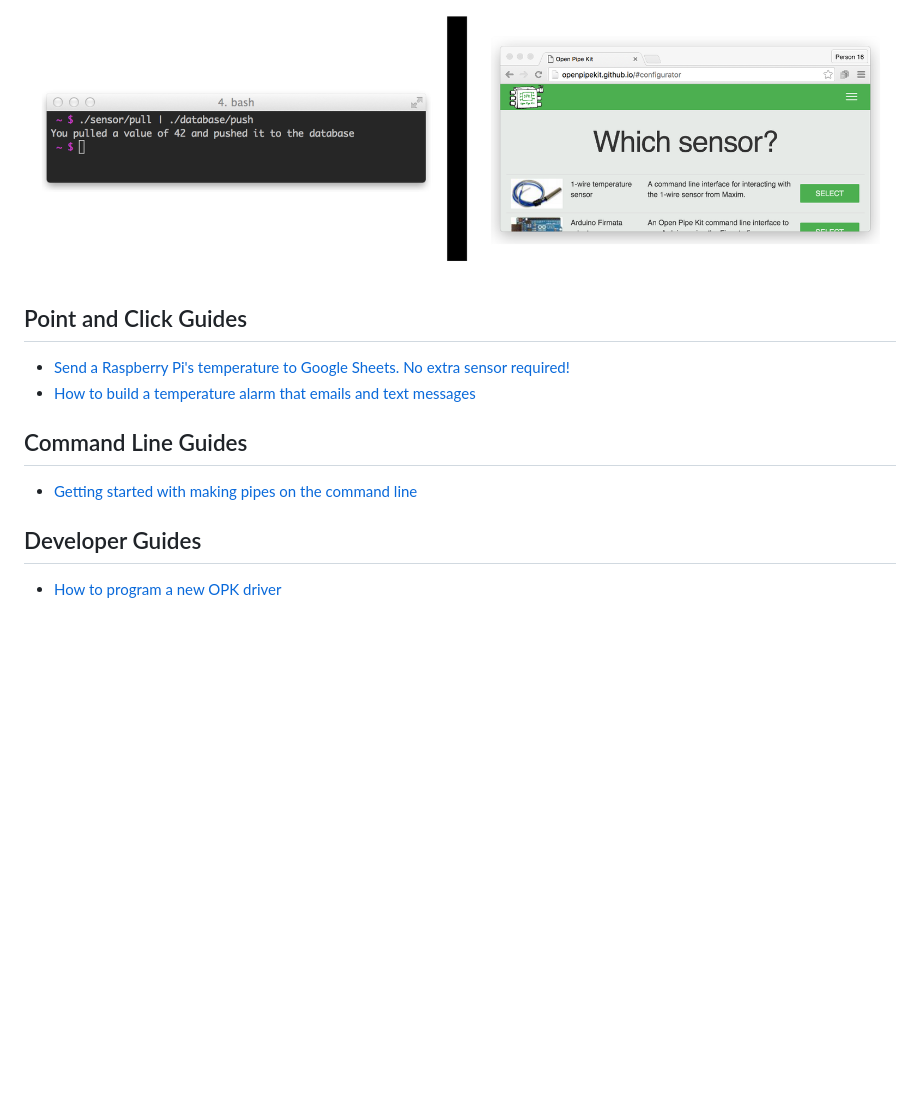
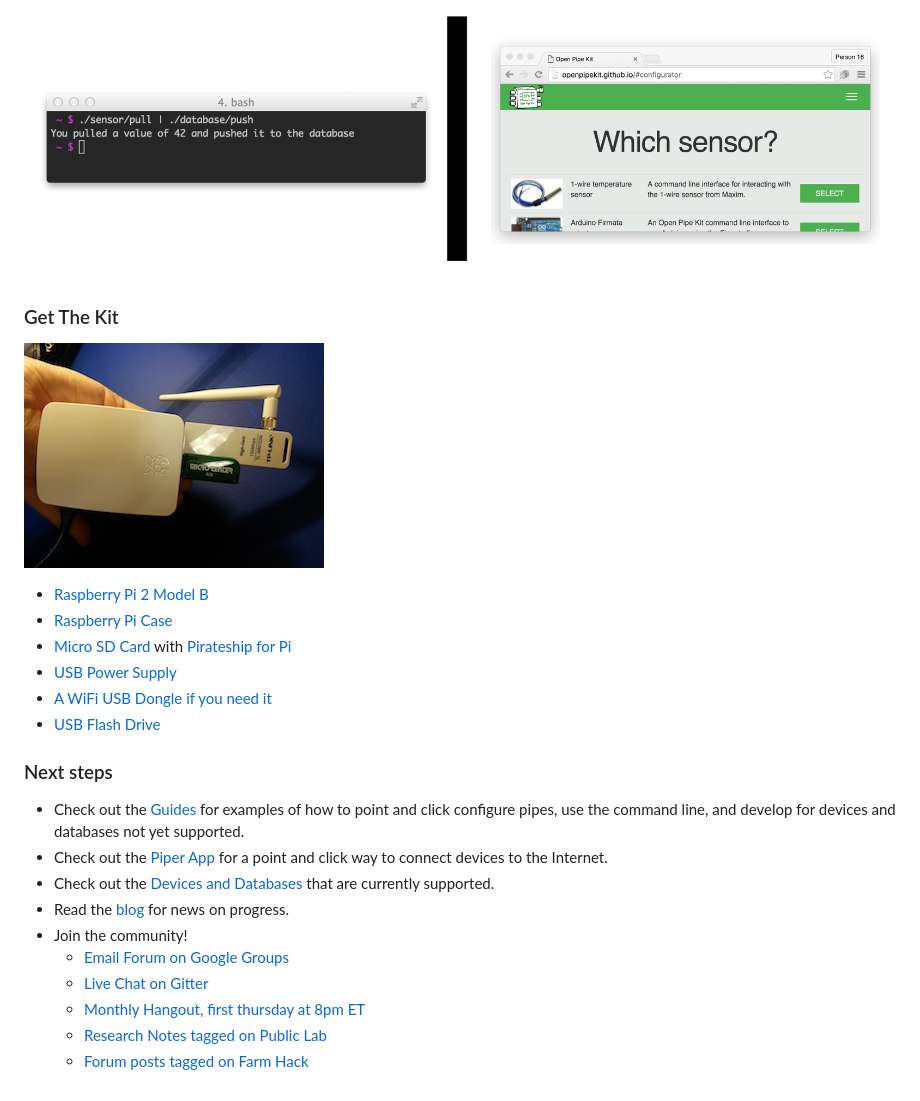
Before and after one commit to openpipekit/new-website, a Markdown page: index.md, the part around the change. Drawn GitHub-style; pictures changed too: images/opk.jpg (added); blank space fills up the shorter version.

Commit message:
Make the front page a getting started page

```diff
--- a/index.md
+++ b/index.md
@@ -3,13 +3,27 @@
 
 ![](images/piper-options-reverse.png)
 
-## Point and Click Guides
-* [Send a Raspberry Pi's temperature to Google Sheets. No extra sensor required!](send-your-raspberry-pis-temperature-to-google-sheets.md)
-* [How to build a temperature alarm that emails and text messages ](how-to-build-a-temperature-alarm-that-emails-and-text-messages.md)
 
-## Command Line Guides
+### Get The Kit
+<!--img src="images/opk.jpg" style="float:right; clear: none"-->
+![](images/opk.jpg)
 
-* [Getting started with making pipes on the command line](getting-started-with-making-pipes-on-the-command-line.md)
+- [Raspberry Pi 2 Model B](http://www.mcmelectronics.com/content/en-US/raspberry-pi)
+- [Raspberry Pi Case](http://www.amazon.com/Official-Raspberry-Foundation-Case-Model/dp/B00ZS26ZJA/ref=sr_1_1?ie=UTF8&qid=1444957520&sr=8-1&keywords=Official+raspberry+pi+2+model+b+case)
+- [Micro SD Card](http://goo.gl/xXPZuX) with [Pirateship for Pi](http://openpipekit.github.io/pirate.sh/#!index.md)
+- [USB Power Supply](http://www.microcenter.com/product/441187/Micro-USB_Power_Supply_for_Raspberry_Pi_B_with_Built-in_4ft_Cable_-_2_Amp)
+- [A WiFi USB Dongle if you need it](http://www.microcenter.com/product/361805/150Mbps_Wireless_N_USB_Adapter)
+- [USB Flash Drive](http://www.microcenter.com/product/281032/16GB_USB_20_Flash_Drive)
 
-## Developer Guides
-* [How to program a new OPK driver](how-to-program-a-new-opk-driver.md)
+### Next steps
+
+- Check out the [Guides](guides.md) for examples of how to point and click configure pipes, use the command line, and develop for devices and databases not yet supported.
+- Check out the [Piper App](piper-app.md) for a point and click way to connect devices to the Internet.
+- Check out the [Devices and Databases](devices-and-databases.md) that are currently supported.
+- Read the [blog](blog.md) for news on progress.
+- Join the community!
+  * [Email Forum on Google Groups](https://groups.google.com/forum/#!forum/open-pipe-kit)
+  * [Live Chat on Gitter](https://gitter.im/openpipekit/openpipekit)
+  * [Monthly Hangout, first thursday at 8pm ET](https://plus.google.com/hangouts/_/rjsteinert.com/open-pipe-kit)
+  * [Research Notes tagged on Public Lab](https://publiclab.org/tag/open-pipe-kit)
+  * [Forum posts tagged on Farm Hack]()
```
Also changed, not shown: get-the-kit.md (deleted, +0 -7 lines), guides.md (added, +12 -0 lines), navigation.md (+5 -7 lines).
